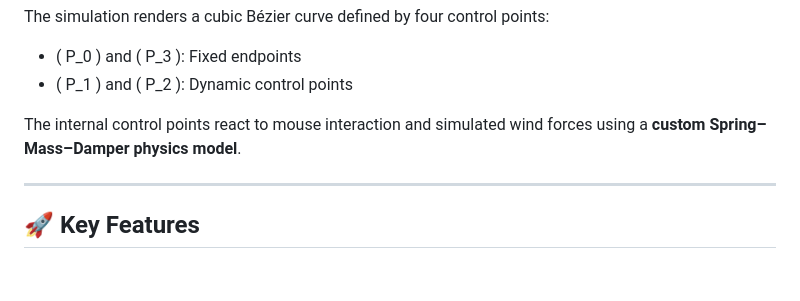
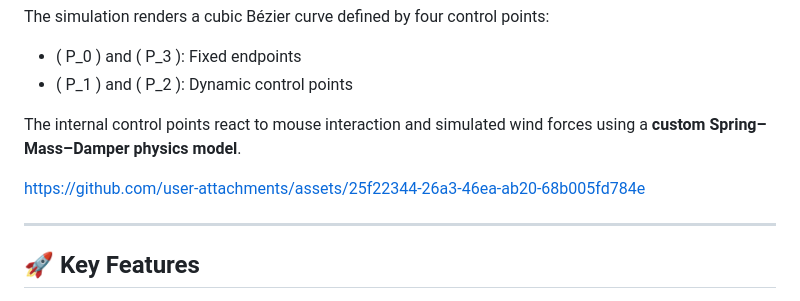
Before and after one commit to kolliparasurya/Interactive_Bezier_Curve, a Markdown page: README.md, the part around the change. Drawn GitHub-style; blank space fills up the shorter version.

Commit message:
Update README with user attachments link
Added a link to user attachments in the README.

```diff
--- a/README.md
+++ b/README.md
@@ -11,6 +11,10 @@ The simulation renders a cubic Bézier curve defined by four control points:
 - \( P_1 \) and \( P_2 \): Dynamic control points
 
 The internal control points react to mouse interaction and simulated wind forces using a **custom Spring–Mass–Damper physics model**.
+
+
+https://github.com/user-attachments/assets/25f22344-26a3-46ea-ab20-68b005fd784e
+
 
 ---
 
```
